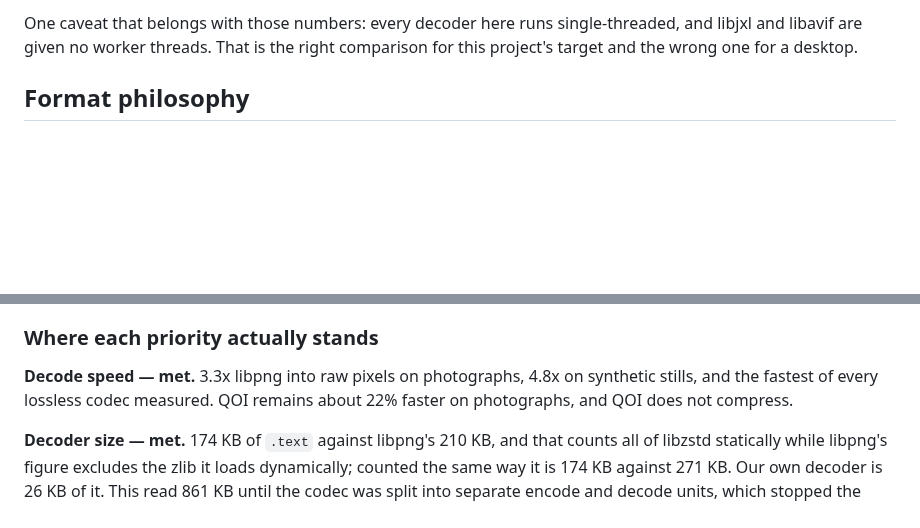
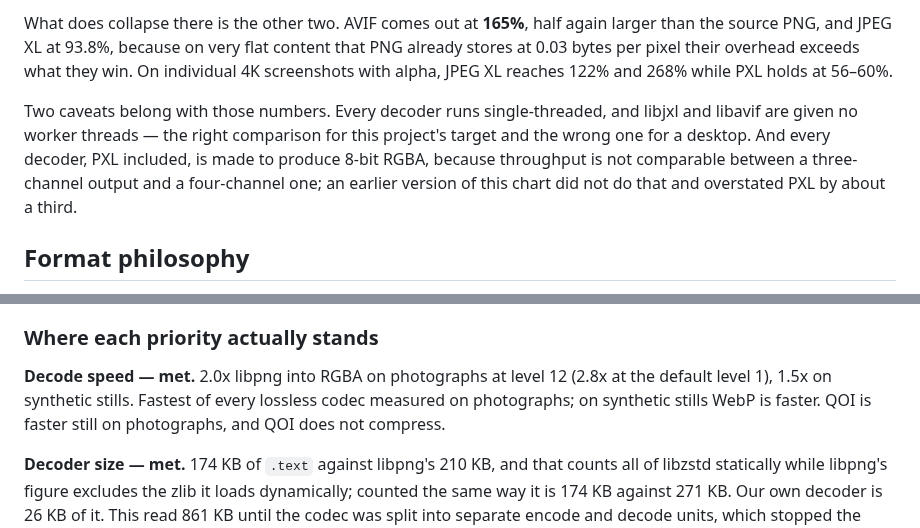
Before and after one commit to LicaRedMoth/PNG-XL, a Markdown page: README.md, 2 parts joined by grey strips. Rendered like a GitHub page; blank space fills up the shorter version.

```diff
--- a/README.md
+++ b/README.md
@@ -45,7 +41,16 @@ while PXL holds at 56–60%.
 
-One caveat that belongs with those numbers: every decoder here runs
-single-threaded, and libjxl and libavif are given no worker threads. That is the
-right comparison for this project's target and the wrong one for a desktop.
+What does collapse there is the other two. AVIF comes out at **165%**, half
+again larger than the source PNG, and JPEG XL at 93.8%, because on very flat
+content that PNG already stores at 0.03 bytes per pixel their overhead exceeds
+what they win. On individual 4K screenshots with alpha, JPEG XL reaches 122% and
+268% while PXL holds at 56–60%.
+
+Two caveats belong with those numbers. Every decoder runs single-threaded, and
+libjxl and libavif are given no worker threads — the right comparison for this
+project's target and the wrong one for a desktop. And every decoder, PXL
+included, is made to produce 8-bit RGBA, because throughput is not comparable
+between a three-channel output and a four-channel one; an earlier version of
+this chart did not do that and overstated PXL by about a third.
 
 ## Format philosophy
 
@@ -71,9 +76,10 @@ append-only measurement history is [docs/BENCHMARKS.md](docs/BENCHMARKS.md).
 
 ### Where each priority actually stands
 
-**Decode speed — met.** 3.3x libpng into raw pixels on photographs, 4.8x on
-synthetic stills, and the fastest of every lossless codec measured. QOI remains
-about 22% faster on photographs, and QOI does not compress.
+**Decode speed — met.** 2.0x libpng into RGBA on photographs at level 12 (2.8x
+at the default level 1), 1.5x on synthetic stills. Fastest of every lossless
+codec measured on photographs; on synthetic stills WebP is faster. QOI is faster
+still on photographs, and QOI does not compress.
 
 **Decoder size — met.** 174 KB of `.text` against libpng's 210 KB, and that
 counts all of libzstd statically while libpng's figure excludes the zlib it
```
Also changed, not shown: other parts of README.md (+9 -13 lines), docs/BENCHMARKS.md (+48 -0 lines), wasm/README.md (added, +78 -0 lines), docs/img/formats_photographic.png, docs/img/formats_synthetic.png, 15 other files.
